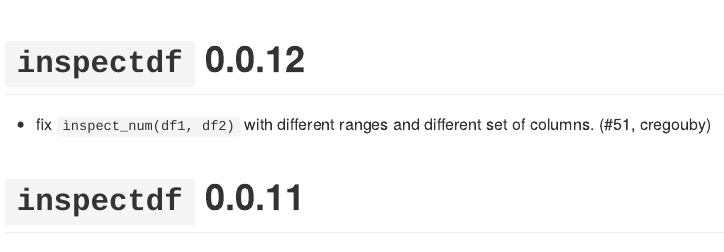
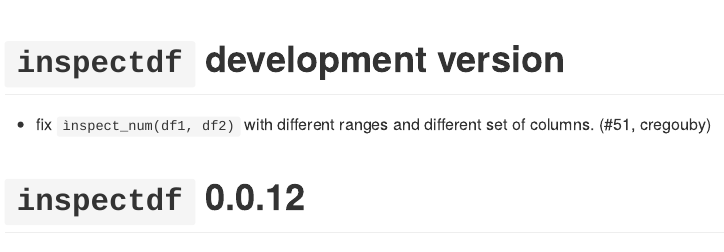
Before and after one commit to alastairrushworth/inspectdf, an R Markdown document (NEWS.Rmd): the page in a window 1100 px wide, from its top. The pictures show the output file NEWS.md that the author committed with the source, drawn offline in the style of GitHub.

Commit message:
consistent update of NEWS between Rmd end md

````diff
--- a/NEWS.Rmd
+++ b/NEWS.Rmd
@@ -5,6 +5,10 @@
 ```{r setup, include=FALSE}
 knitr::opts_chunk$set(echo = TRUE)
 ```
+
+# `inspectdf` development version
+
+-  fix `ìnspect_num(df1, df2)` with different ranges and different set of columns. (#51, cregouby)
 
 # `inspectdf` 0.0.12
 
````
Also changed, not shown: NEWS.md.
